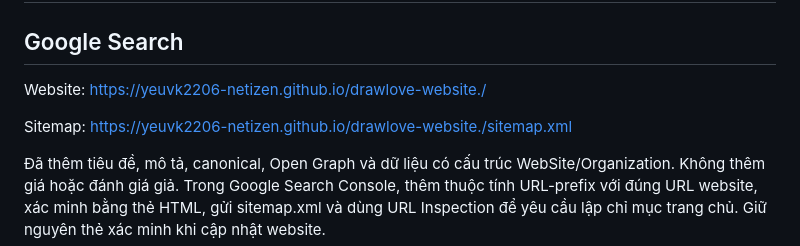
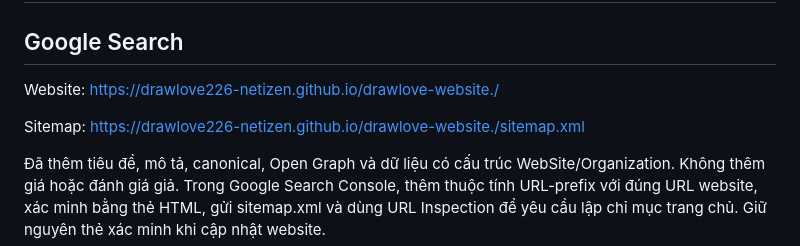
Before and after one commit to drawloveshop/drawlove-website., a Markdown page: README.md, the part around the change. Drawn GitHub-style.

```diff
--- a/README.md
+++ b/README.md
@@ -2,9 +2,9 @@
 
 ## Google Search
 
-Website: https://yeuvk2206-netizen.github.io/drawlove-website./
+Website: https://drawlove226-netizen.github.io/drawlove-website./
 
-Sitemap: https://yeuvk2206-netizen.github.io/drawlove-website./sitemap.xml
+Sitemap: https://drawlove226-netizen.github.io/drawlove-website./sitemap.xml
 
 Đã thêm tiêu đề, mô tả, canonical, Open Graph và dữ liệu có cấu trúc WebSite/Organization. Không thêm giá hoặc đánh giá giả. Trong Google Search Console, thêm thuộc tính URL-prefix với đúng URL website, xác minh bằng thẻ HTML, gửi sitemap.xml và dùng URL Inspection để yêu cầu lập chỉ mục trang chủ. Giữ nguyên thẻ xác minh khi cập nhật website.
 
```
